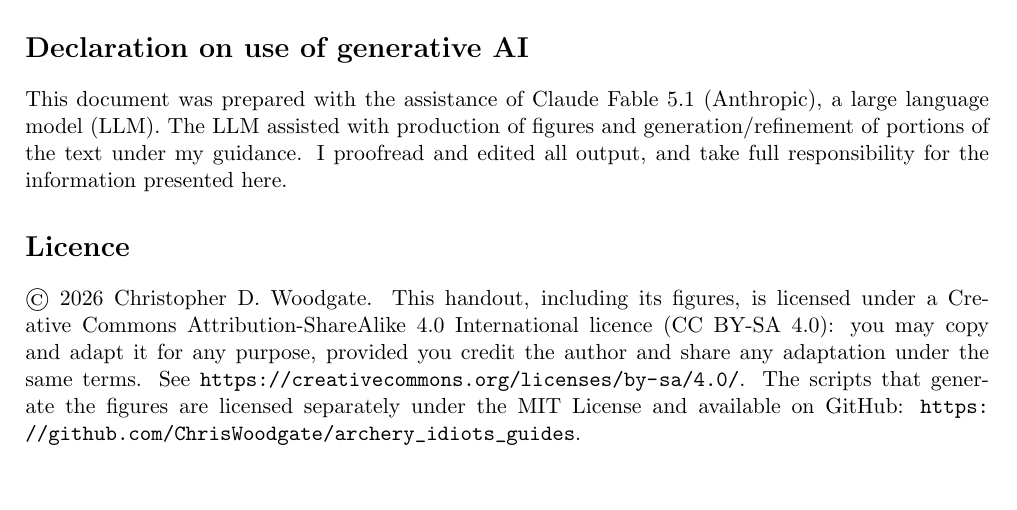
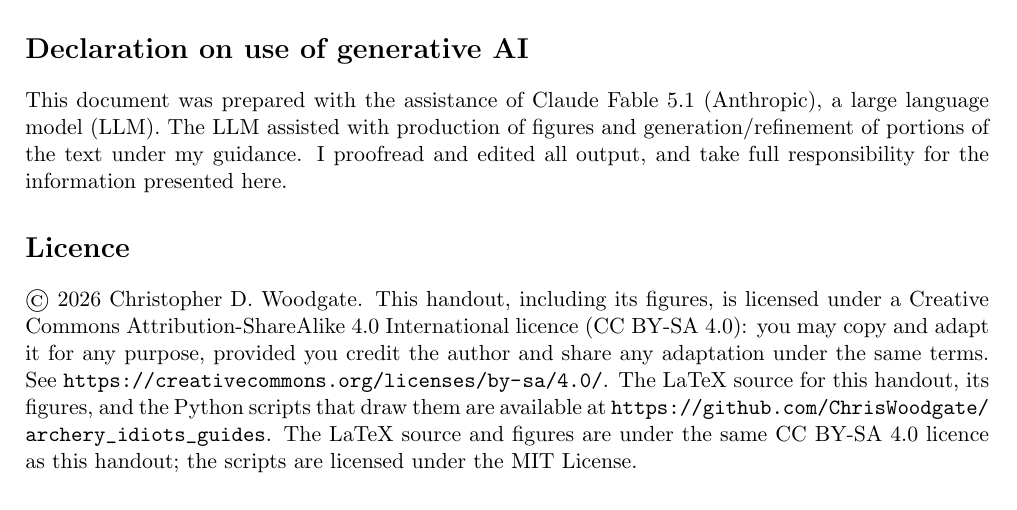
Before and after one commit to ChrisWoodgate/archery_idiots_guides, a LaTeX document (setup_and_tuning/setup_and_tuning.tex): part of page 12 of 13, cut so that both start at the same text. Compiled offline with pdfLaTeX.

Commit message:
Say where the source is and how each part is licensed
The Licence section only mentioned the scripts as being on GitHub. It now
says the LaTeX source, figures and scripts are all there, that the source
and figures share the handout's CC BY-SA 4.0 licence, and that the
scripts are MIT.

Co-Authored-By: Claude Opus 5.5 <noreply@anthropic.com>

```diff
--- a/setup_and_tuning/setup_and_tuning.tex
+++ b/setup_and_tuning/setup_and_tuning.tex
@@ -214,7 +214,7 @@
 This document was prepared with the assistance of Claude Fable 5.1 (Anthropic), a large language model (LLM). The LLM assisted with production of figures and generation/refinement of portions of the text under my guidance. I proofread and edited all output, and take full responsibility for the information presented here.
 
 \section*{Licence}
-\copyright{} 2026 Christopher D. Woodgate. This handout, including its figures, is licensed under a Creative Commons Attribution-ShareAlike 4.0 International licence (CC BY-SA 4.0): you may copy and adapt it for any purpose, provided you credit the author and share any adaptation under the same terms. See \url{https://creativecommons.org/licenses/by-sa/4.0/}. The scripts that generate the figures are licensed separately under the MIT License and available on GitHub: \url{https://github.com/ChrisWoodgate/archery_idiots_guides}.
+\copyright{} 2026 Christopher D. Woodgate. This handout, including its figures, is licensed under a Creative Commons Attribution-ShareAlike 4.0 International licence (CC BY-SA 4.0): you may copy and adapt it for any purpose, provided you credit the author and share any adaptation under the same terms. See \url{https://creativecommons.org/licenses/by-sa/4.0/}. The LaTeX source for this handout, its figures, and the Python scripts that draw them are available at \url{https://github.com/ChrisWoodgate/archery_idiots_guides}. The LaTeX source and figures are under the same CC BY-SA 4.0 licence as this handout; the scripts are licensed under the MIT License.
 
 \clearpage
 \section*{Setup record}
```
